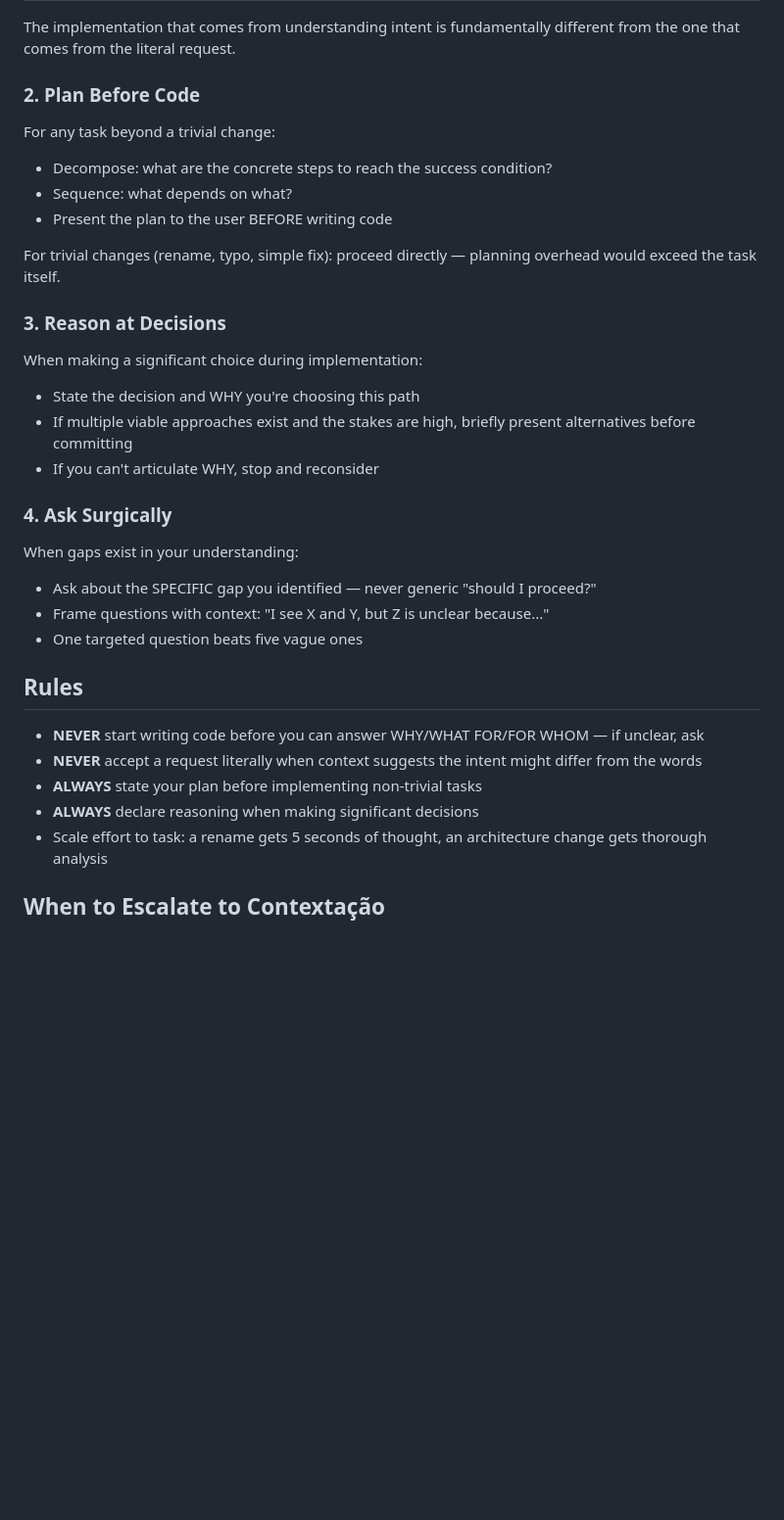
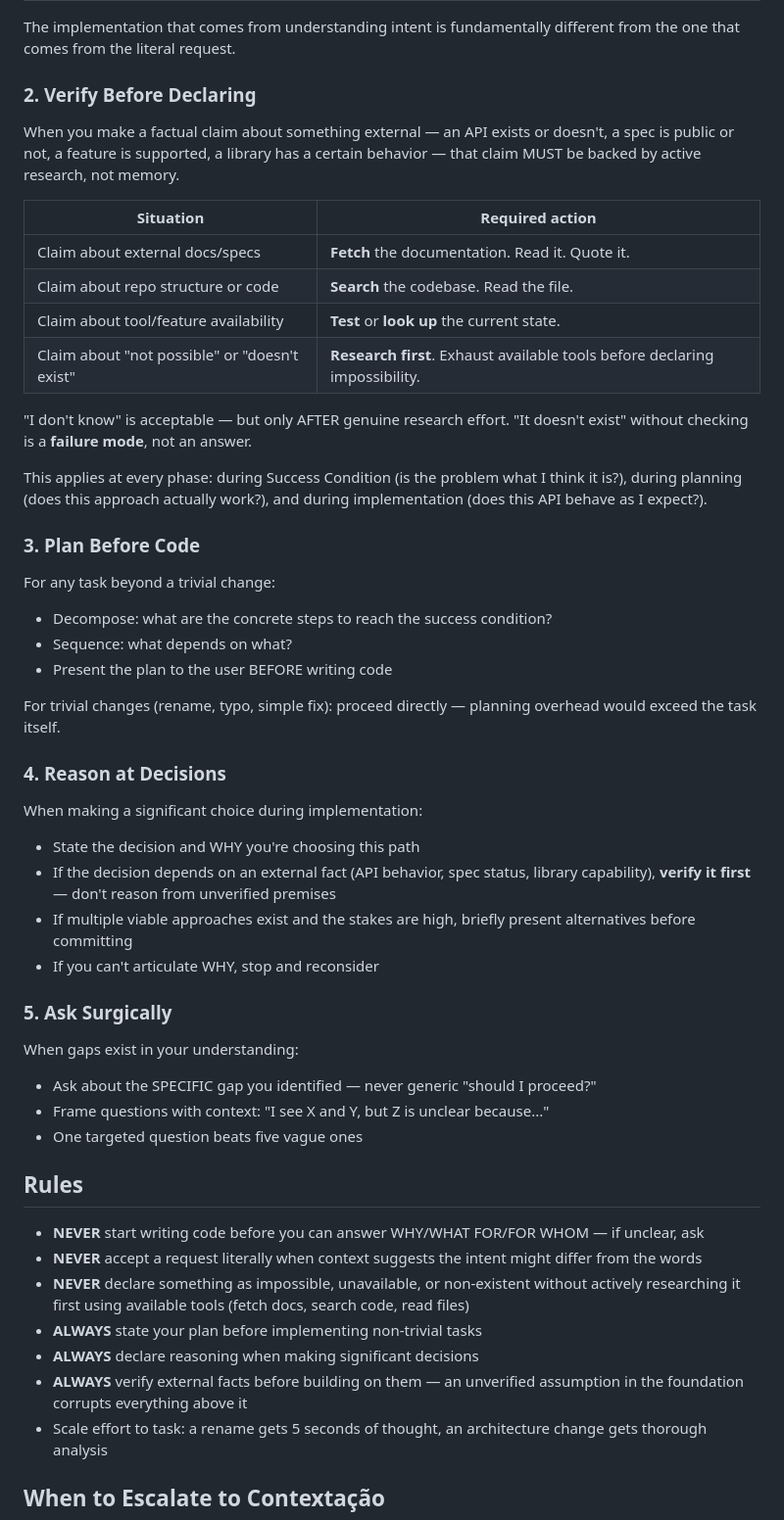
Before and after one commit to AllanSantos-DV/skill-kit, a Markdown page: skills/task-intent/SKILL.md, the part around the change. Shown at 98% size. Drawn GitHub-style; blank space fills up the shorter version.

```diff
--- a/skills/task-intent/SKILL.md
+++ b/skills/task-intent/SKILL.md
@@ -28,7 +28,22 @@ Answer three questions about the request. If you can't answer them from context,
 
 The implementation that comes from understanding intent is fundamentally different from the one that comes from the literal request.
 
-### 2. Plan Before Code
+### 2. Verify Before Declaring
+
+When you make a factual claim about something external — an API exists or doesn't, a spec is public or not, a feature is supported, a library has a certain behavior — that claim MUST be backed by active research, not memory.
+
+| Situation | Required action |
+|-----------|----------------|
+| Claim about external docs/specs | **Fetch** the documentation. Read it. Quote it. |
+| Claim about repo structure or code | **Search** the codebase. Read the file. |
+| Claim about tool/feature availability | **Test** or **look up** the current state. |
+| Claim about "not possible" or "doesn't exist" | **Research first**. Exhaust available tools before declaring impossibility. |
+
+"I don't know" is acceptable — but only AFTER genuine research effort. "It doesn't exist" without checking is a **failure mode**, not an answer.
+
+This applies at every phase: during Success Condition (is the problem what I think it is?), during planning (does this approach actually work?), and during implementation (does this API behave as I expect?).
+
+### 3. Plan Before Code
 
 For any task beyond a trivial change:
 - Decompose: what are the concrete steps to reach the success condition?
@@ -37,14 +52,15 @@ For any task beyond a trivial change:
 
 For trivial changes (rename, typo, simple fix): proceed directly — planning overhead would exceed the task itself.
 
-### 3. Reason at Decisions
+### 4. Reason at Decisions
 
 When making a significant choice during implementation:
 - State the decision and WHY you're choosing this path
+- If the decision depends on an external fact (API behavior, spec status, library capability), **verify it first** — don't reason from unverified premises
 - If multiple viable approaches exist and the stakes are high, briefly present alternatives before committing
 - If you can't articulate WHY, stop and reconsider
 
-### 4. Ask Surgically
+### 5. Ask Surgically
 
 When gaps exist in your understanding:
 - Ask about the SPECIFIC gap you identified — never generic "should I proceed?"
@@ -55,8 +71,10 @@ When gaps exist in your understanding:
 
 - **NEVER** start writing code before you can answer WHY/WHAT FOR/FOR WHOM — if unclear, ask
 - **NEVER** accept a request literally when context suggests the intent might differ from the words
+- **NEVER** declare something as impossible, unavailable, or non-existent without actively researching it first using available tools (fetch docs, search code, read files)
 - **ALWAYS** state your plan before implementing non-trivial tasks
 - **ALWAYS** declare reasoning when making significant decisions
+- **ALWAYS** verify external facts before building on them — an unverified assumption in the foundation corrupts everything above it
 - Scale effort to task: a rename gets 5 seconds of thought, an architecture change gets thorough analysis
 
 ## When to Escalate to Contextação
```
Also changed, not shown: skills/contextacao/SKILL.md (+7 -3 lines), skills/task-map/SKILL.md (+7 -3 lines).
